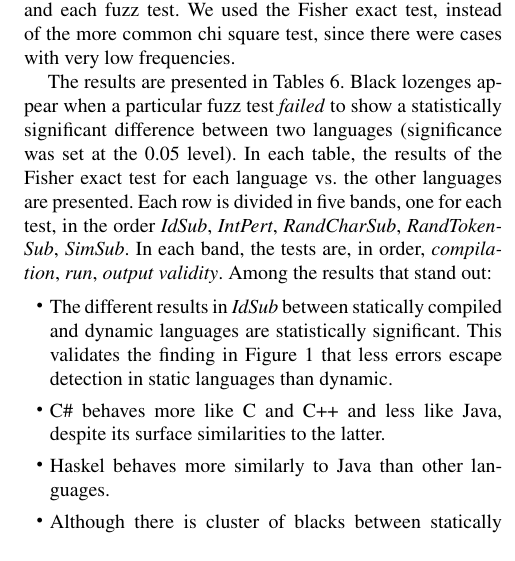
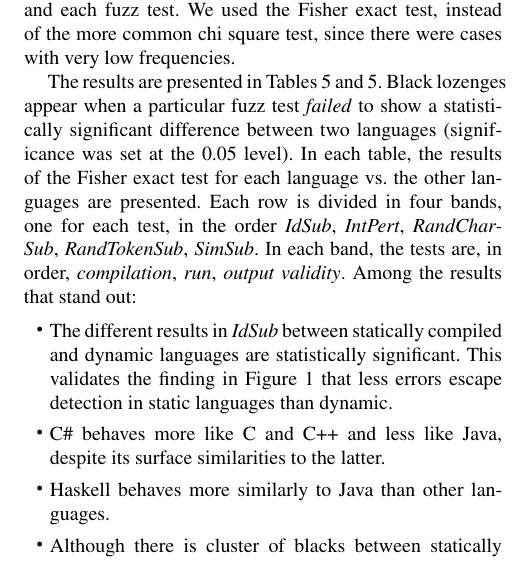
Before and after one commit to bkarak/fuzzer-fat-fingers, a LaTeX paper (pub/fuzzer.tex): part of one column of page 6 of 10, cut so that both start at the same text. Compiled offline with pdfLaTeX; a missing font is replaced by an installed copy or a similar font.

Commit message:
syncing conclusions with table changes

```diff
--- a/pub/fuzzer.tex
+++ b/pub/fuzzer.tex
@@ -558,13 +558,14 @@ analysis for all pairs of languages and each fuzz test. We used the
 Fisher exact test, instead of the more common chi square test, since
 there were cases with very low frequencies.
 
-The results are presented in Tables \ref{tbl:contingency-test-results}.
+The results are presented in Tables \ref{tbl:contingency-test-results-1}
+and \ref{tbl:contingency-test-results-1}.
 Black lozenges appear when a
 particular fuzz test \emph{failed} to show a statistically significant
 difference between two languages (significance was set at the 0.05
 level). In each table, the results of the Fisher exact test for each
 language vs.\ the other languages are presented. Each row is divided in
-five bands, one for each test, in the order {\em IdSub}, {\em
+four bands, one for each test, in the order {\em IdSub}, {\em
   IntPert}, {\em RandCharSub}, {\em RandTokenSub}, {\em SimSub}. In
 each band, the tests are, in order, {\em compilation},
 {\em run}, {\em output validity}. Among the results that stand
@@ -578,7 +579,7 @@ out:
 \item C\# behaves more like C and C++ and less like Java, despite its
   surface similarities to the latter.
 
-\item Haskel behaves more similarly to Java than other languages.
+\item Haskell behaves more similarly to Java than other languages.
 
 \item Although there is cluster of blacks between statically compiled
   languages, we do not see a comparable pattern in dynamic languages.
```
Also changed, not shown: pub/contingency_tables_no_fuzz.tex (+2 -2 lines).
